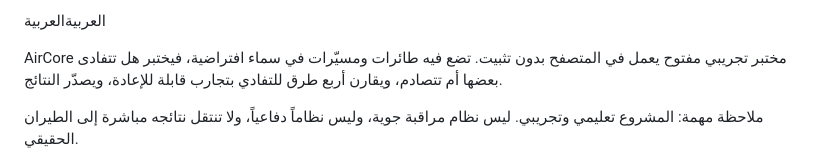
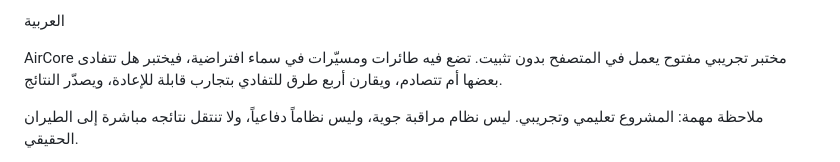
Before and after one commit to Hamody1117/flight-sim, a Markdown page: README.md, the part around one of its changes. Rendered like a GitHub page.

Commit message:
Clean up README.md content and formatting
Removed unnecessary HTML tags and improved English section formatting.

```diff
--- a/README.md
+++ b/README.md
@@ -1,4 +1,4 @@
-العربيةالعربية
+العربية
 
 AirCore مختبر تجريبي مفتوح يعمل في المتصفح بدون تثبيت. تضع فيه طائرات ومسيّرات في سماء افتراضية، فيختبر هل تتفادى بعضها أم تتصادم، ويقارن أربع طرق للتفادي بتجارب قابلة للإعادة، ويصدّر النتائج.
 
```
Also changed, not shown: other parts of README.md (+0 -4 lines).
